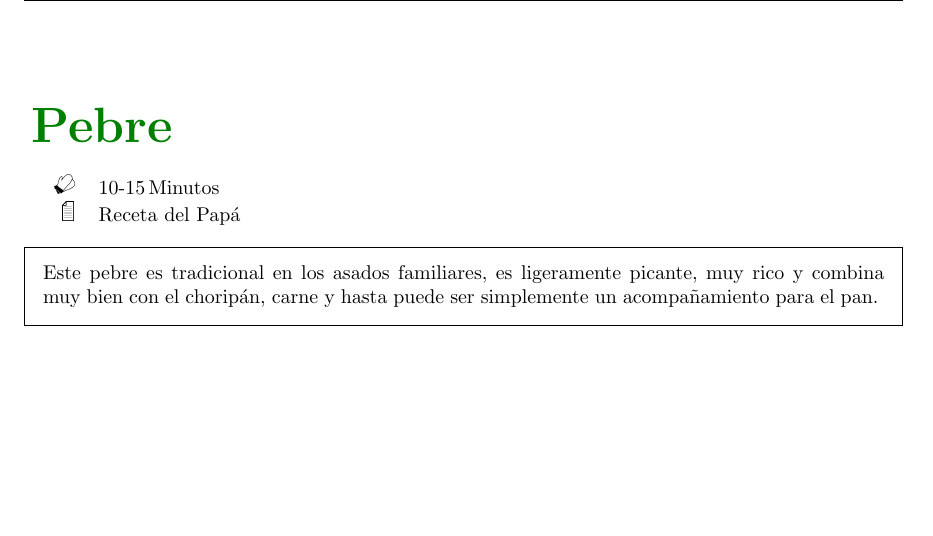
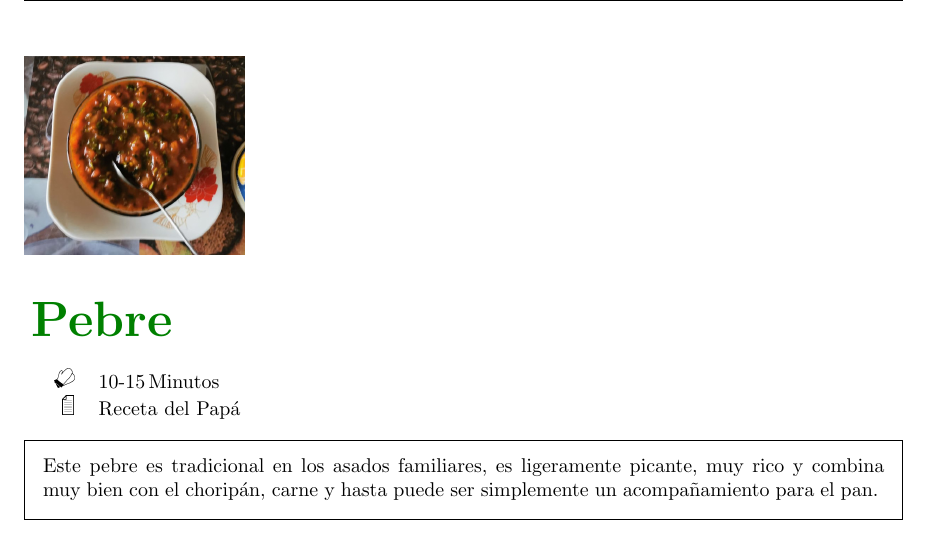
Before and after one commit to fotosycaptura/MiRecetario, a LaTeX document (Recetario.tex, which reads src/salsas/pebre.tex): part of page 7 of 23, cut so that both start at the same text, the shorter picture padded with empty space. Compiled offline with pdfLaTeX.

Commit message:
Se agrega imagen del pebre

```diff
--- a/src/salsas/pebre.tex
+++ b/src/salsas/pebre.tex
@@ -4,6 +4,7 @@
 \begin{recipe}[source={Receta del Papá},
 preparationtime={\unit[10-15]{Minutos}}
 ]{Pebre}
+\includegraphics[width=0.25\textwidth]{pebre}
 \introduction{
 Este pebre es tradicional en los asados familiares, es ligeramente picante, muy rico y combina muy bien con el choripán, carne y hasta puede ser simplemente un acompañamiento para el pan.
 }
```
Also changed, not shown: pix/pebre.jpg (added).
